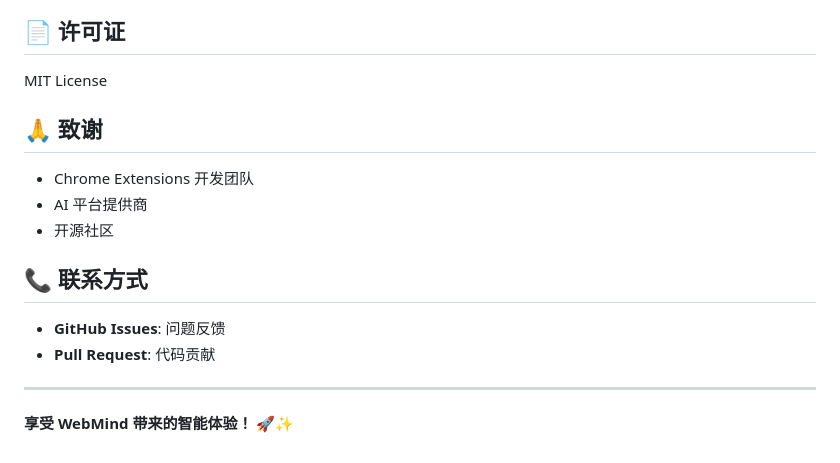
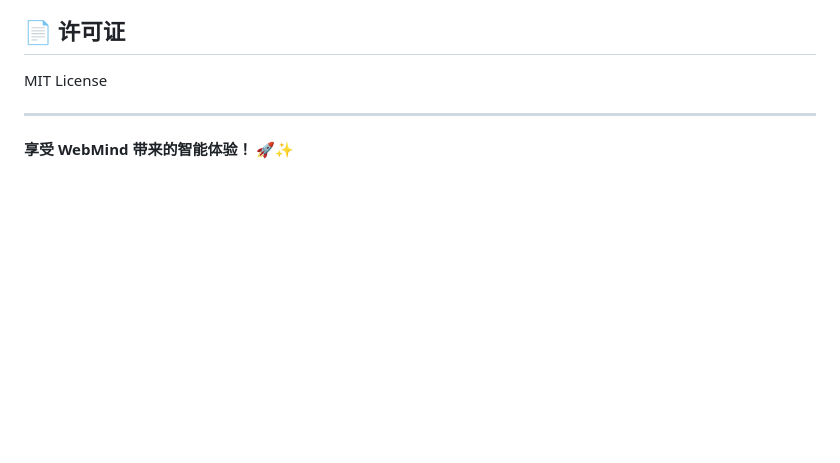
Before and after one commit to pgnzbl/WebMind, a Markdown page: README.md, the part around the change. GitHub-like rendering; blank space fills up the shorter version.

Commit message:
docs: remove acknowledgments and contact sections from README

```diff
--- a/README.md
+++ b/README.md
@@ -451,17 +451,6 @@ chore: 构建/工具
 
 MIT License
 
-## 🙏 致谢
-
-- Chrome Extensions 开发团队
-- AI 平台提供商
-- 开源社区
-
-## 📞 联系方式
-
-- **GitHub Issues**: 问题反馈
-- **Pull Request**: 代码贡献
-
 ---
 
 **享受 WebMind 带来的智能体验！** 🚀✨
```
